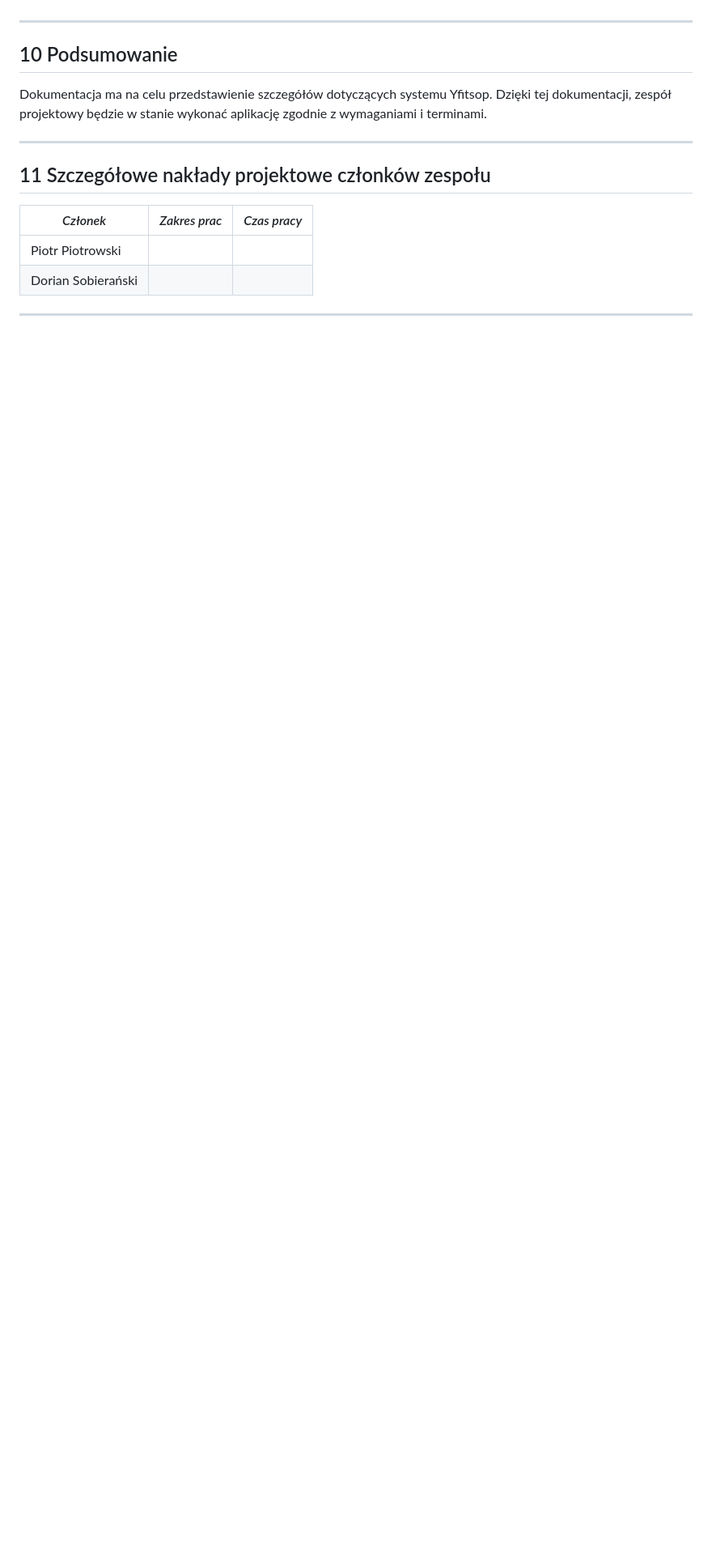
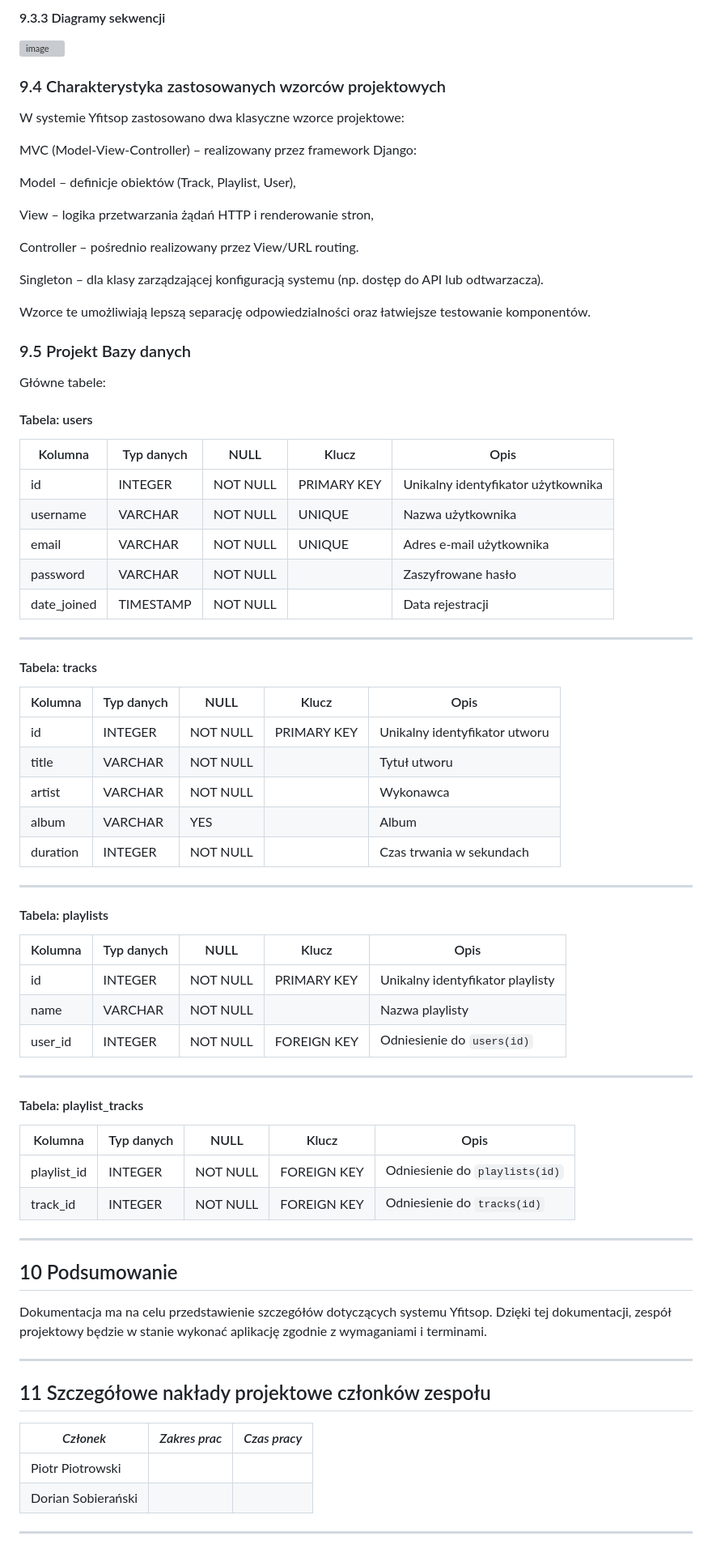
Before and after one commit to Piotrosky/yfitsop, a Markdown page: Dokumentacja_projektu_zaliczeniowego.md, the part around one of its changes. Shown at 81% size. Drawn GitHub-style; blank space fills up the shorter version; grey boxes are pictures that could not be loaded.

```diff
--- a/Dokumentacja_projektu_zaliczeniowego.md
+++ b/Dokumentacja_projektu_zaliczeniowego.md
@@ -214,3 +249,66 @@ Diagram przedstawiający architekturę systemu: warstwa frontend, backend, baza
+#### 9.3.3 Diagramy sekwencji
+
+![image](https://github.com/user-attachments/assets/68622b03-cfcc-428a-91bc-346f595f13d5)
+
+### 9.4 Charakterystyka zastosowanych wzorców projektowych
+W systemie Yfitsop zastosowano dwa klasyczne wzorce projektowe:
+
+MVC (Model-View-Controller) – realizowany przez framework Django:
+
+Model – definicje obiektów (Track, Playlist, User),
+
+View – logika przetwarzania żądań HTTP i renderowanie stron,
+
+Controller – pośrednio realizowany przez View/URL routing.
+
+Singleton – dla klasy zarządzającej konfiguracją systemu (np. dostęp do API lub odtwarzacza).
+
+Wzorce te umożliwiają lepszą separację odpowiedzialności oraz łatwiejsze testowanie komponentów.
+
+### 9.5 Projekt Bazy danych
+
+Główne tabele:
+
+#### Tabela: users
+
+| Kolumna     | Typ danych   | NULL     | Klucz       | Opis                          |
+|-------------|--------------|----------|-------------|-------------------------------|
+| id          | INTEGER      | NOT NULL | PRIMARY KEY | Unikalny identyfikator użytkownika |
+| username    | VARCHAR      | NOT NULL | UNIQUE      | Nazwa użytkownika             |
+| email       | VARCHAR      | NOT NULL | UNIQUE      | Adres e-mail użytkownika      |
+| password    | VARCHAR      | NOT NULL |             | Zaszyfrowane hasło            |
+| date_joined | TIMESTAMP    | NOT NULL |             | Data rejestracji              |
+
+---
+
+#### Tabela: tracks
+
+| Kolumna  | Typ danych   | NULL     | Klucz       | Opis                       |
+|----------|--------------|----------|-------------|----------------------------|
+| id       | INTEGER      | NOT NULL | PRIMARY KEY | Unikalny identyfikator utworu |
+| title    | VARCHAR      | NOT NULL |             | Tytuł utworu               |
+| artist   | VARCHAR      | NOT NULL |             | Wykonawca                  |
+| album    | VARCHAR      | YES      |             | Album                      |
+| duration | INTEGER      | NOT NULL |             | Czas trwania w sekundach   |
+
+---
+
+#### Tabela: playlists
+
+| Kolumna | Typ danych | NULL     | Klucz       | Opis                            |
+|---------|------------|----------|-------------|---------------------------------|
+| id      | INTEGER    | NOT NULL | PRIMARY KEY | Unikalny identyfikator playlisty |
+| name    | VARCHAR    | NOT NULL |             | Nazwa playlisty                 |
+| user_id | INTEGER    | NOT NULL | FOREIGN KEY | Odniesienie do `users(id)`      |
+
+---
+
+#### Tabela: playlist_tracks
+
+| Kolumna      | Typ danych | NULL     | Klucz       | Opis                             |
+|--------------|------------|----------|-------------|----------------------------------|
+| playlist_id  | INTEGER    | NOT NULL | FOREIGN KEY | Odniesienie do `playlists(id)`  |
+| track_id     | INTEGER    | NOT NULL | FOREIGN KEY | Odniesienie do `tracks(id)`     |
 
 ---
 
```
Also changed, not shown: other parts of Dokumentacja_projektu_zaliczeniowego.md (+36 -1 lines).
